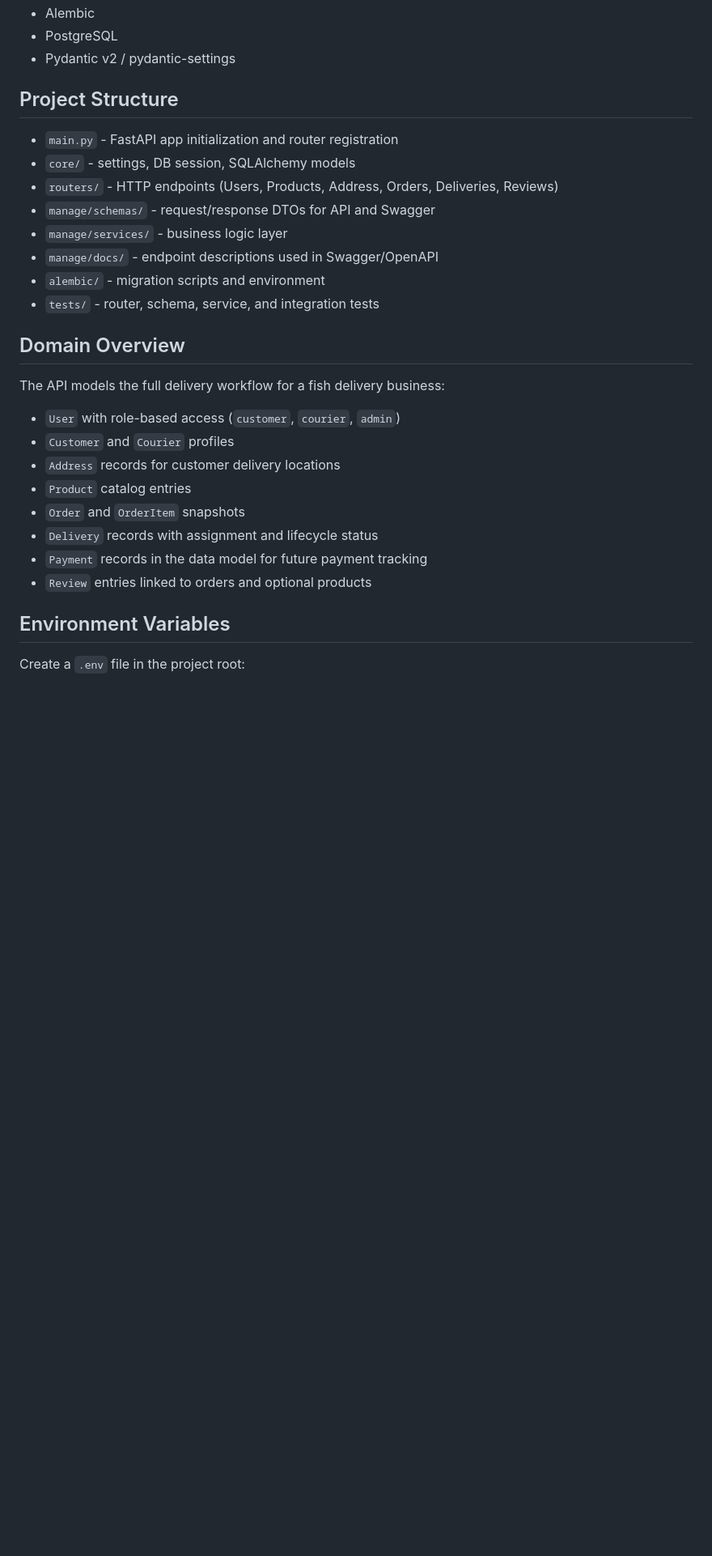
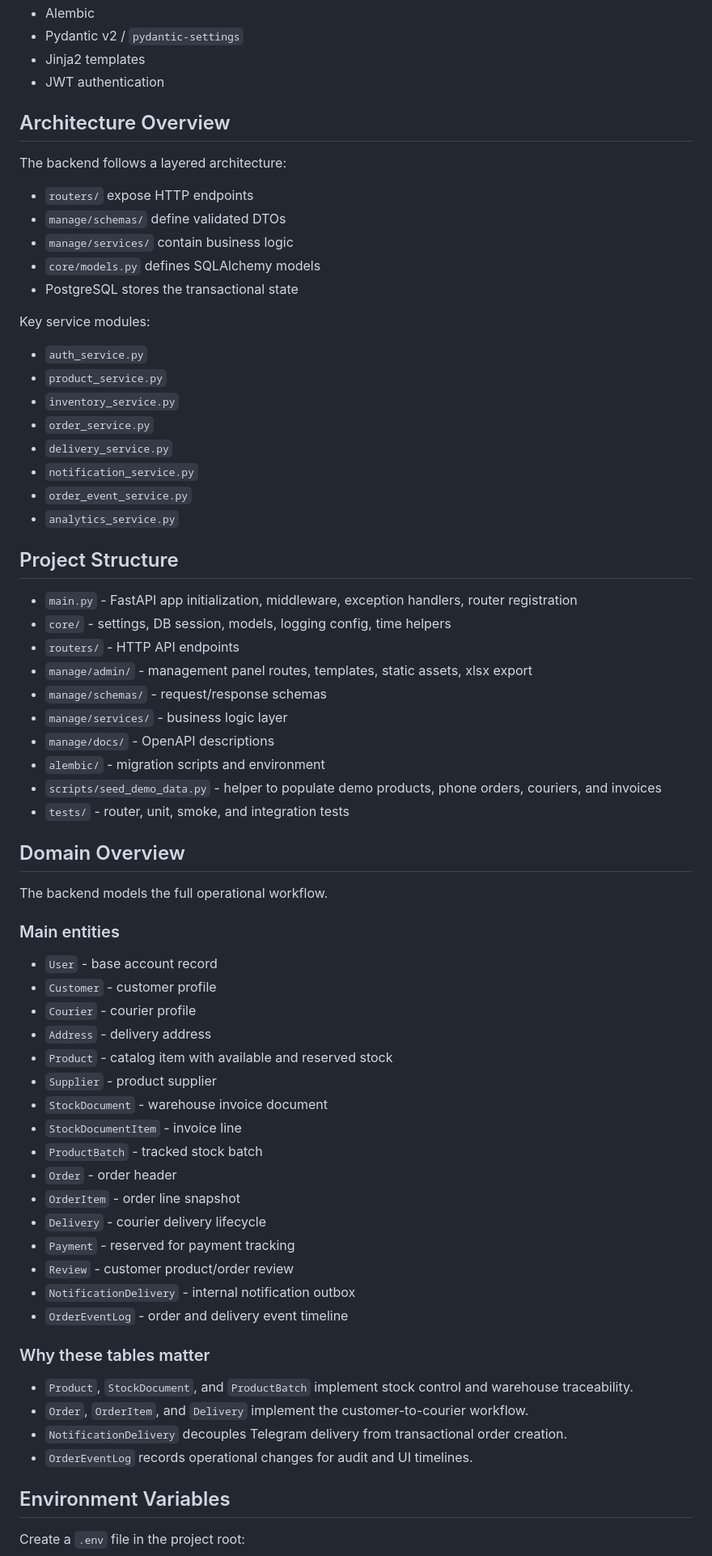
Before and after one commit to DmytroZor/Business_manager, a Markdown page: README.md, the part around one of its changes. Shown at 81% size. Rendered like a GitHub page; blank space fills up the shorter version.

```diff
--- a/README.md
+++ b/README.md
@@ -23,30 +66,68 @@ Backend API for a small business delivery workflow built with FastAPI, SQLAlchem
 - Alembic
-- PostgreSQL
-- Pydantic v2 / pydantic-settings
+- Pydantic v2 / `pydantic-settings`
+- Jinja2 templates
+- JWT authentication
+
+## Architecture Overview
+
+The backend follows a layered architecture:
+
+- `routers/` expose HTTP endpoints
+- `manage/schemas/` define validated DTOs
+- `manage/services/` contain business logic
+- `core/models.py` defines SQLAlchemy models
+- PostgreSQL stores the transactional state
+
+Key service modules:
+- `auth_service.py`
+- `product_service.py`
+- `inventory_service.py`
+- `order_service.py`
+- `delivery_service.py`
+- `notification_service.py`
+- `order_event_service.py`
+- `analytics_service.py`
 
 ## Project Structure
 
-- `main.py` - FastAPI app initialization and router registration
-- `core/` - settings, DB session, SQLAlchemy models
-- `routers/` - HTTP endpoints (Users, Products, Address, Orders, Deliveries, Reviews)
-- `manage/schemas/` - request/response DTOs for API and Swagger
+- `main.py` - FastAPI app initialization, middleware, exception handlers, router registration
+- `core/` - settings, DB session, models, logging config, time helpers
+- `routers/` - HTTP API endpoints
+- `manage/admin/` - management panel routes, templates, static assets, xlsx export
+- `manage/schemas/` - request/response schemas
 - `manage/services/` - business logic layer
-- `manage/docs/` - endpoint descriptions used in Swagger/OpenAPI
+- `manage/docs/` - OpenAPI descriptions
 - `alembic/` - migration scripts and environment
-- `tests/` - router, schema, service, and integration tests
+- `scripts/seed_demo_data.py` - helper to populate demo products, phone orders, couriers, and invoices
+- `tests/` - router, unit, smoke, and integration tests
 
 ## Domain Overview
 
-The API models the full delivery workflow for a fish delivery business:
+The backend models the full operational workflow.
 
-- `User` with role-based access (`customer`, `courier`, `admin`)
-- `Customer` and `Courier` profiles
-- `Address` records for customer delivery locations
-- `Product` catalog entries
-- `Order` and `OrderItem` snapshots
-- `Delivery` records with assignment and lifecycle status
-- `Payment` records in the data model for future payment tracking
-- `Review` entries linked to orders and optional products
+### Main entities
+- `User` - base account record
+- `Customer` - customer profile
+- `Courier` - courier profile
+- `Address` - delivery address
+- `Product` - catalog item with available and reserved stock
+- `Supplier` - product supplier
+- `StockDocument` - warehouse invoice document
+- `StockDocumentItem` - invoice line
+- `ProductBatch` - tracked stock batch
+- `Order` - order header
+- `OrderItem` - order line snapshot
+- `Delivery` - courier delivery lifecycle
+- `Payment` - reserved for payment tracking
+- `Review` - customer product/order review
+- `NotificationDelivery` - internal notification outbox
+- `OrderEventLog` - order and delivery event timeline
+
+### Why these tables matter
+- `Product`, `StockDocument`, and `ProductBatch` implement stock control and warehouse traceability.
+- `Order`, `OrderItem`, and `Delivery` implement the customer-to-courier workflow.
+- `NotificationDelivery` decouples Telegram delivery from transactional order creation.
+- `OrderEventLog` records operational changes for audit and UI timelines.
 
 ## Environment Variables
 
```
Also changed, not shown: other parts of README.md (+169 -82 lines).
